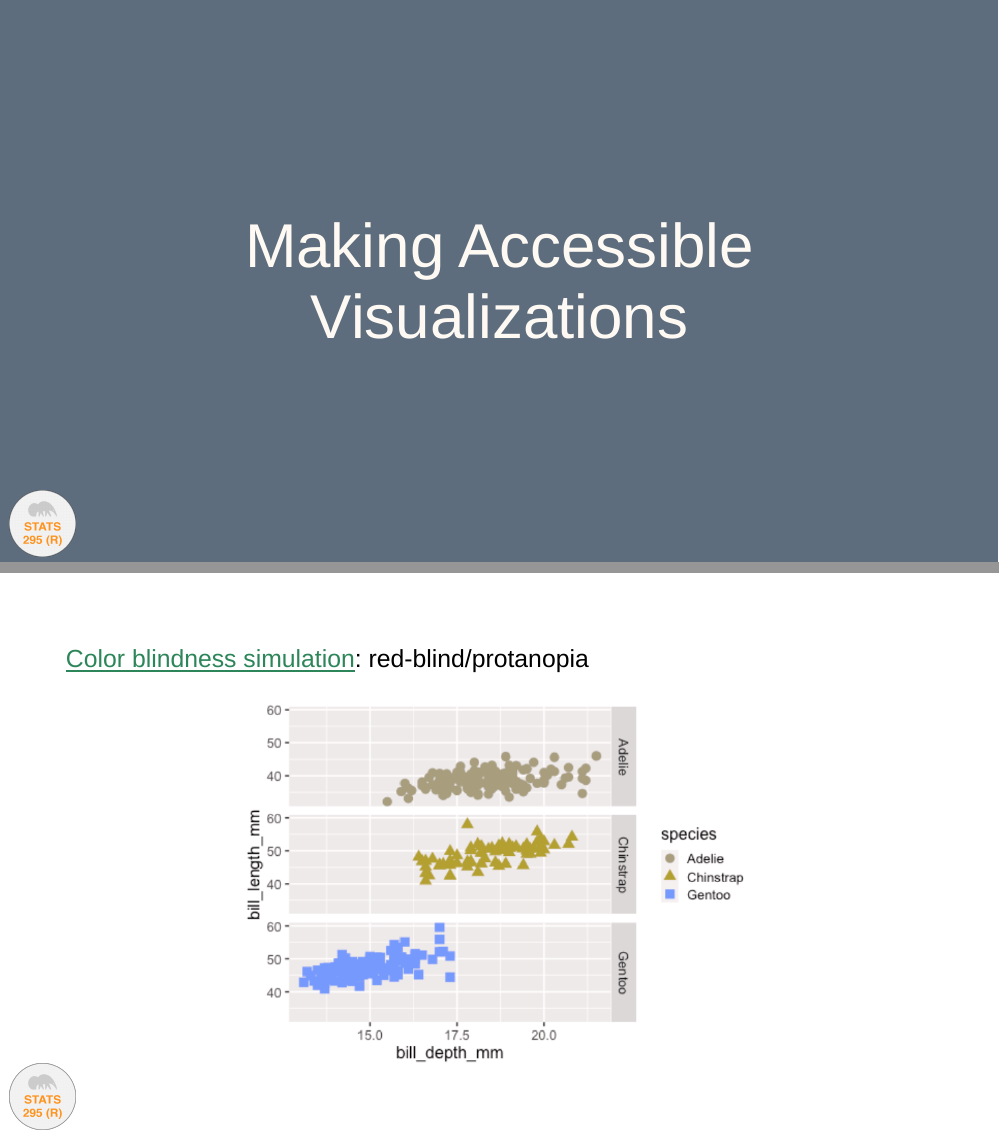
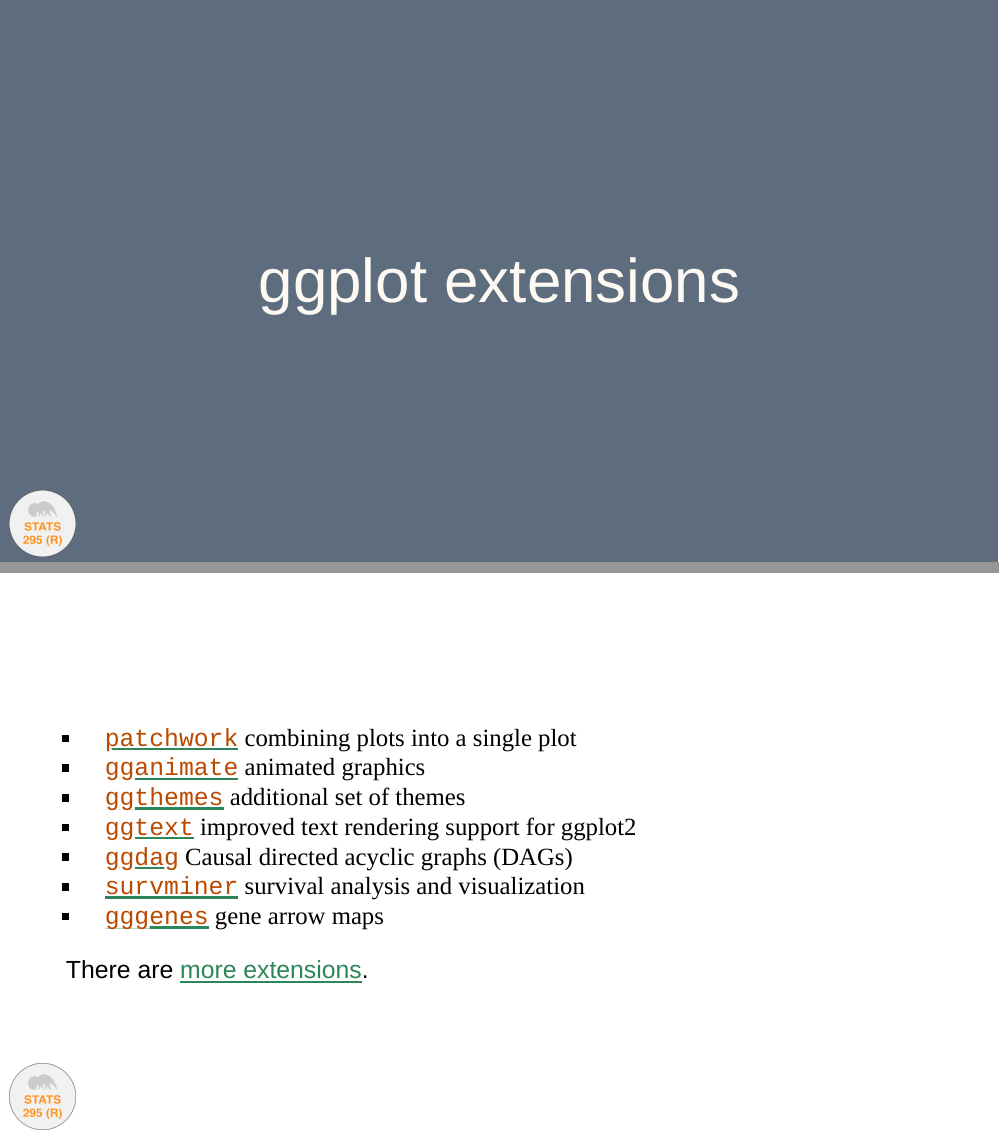
Before and after one commit to stats295r-fa21/website, an R Markdown document (slides/week02/02b-data-viz2.Rmd): pages 29 and 30 of 40 before the commit and pages 28 and 29 of 41 after it, joined at a grey line. The pictures show the slides in the output file slides/week02/02b-data-viz2.html that the author committed with the source; the slides are laid out offline by our stand-in for remark.js, each with all of its steps uncovered, in fonts that may differ from those the slides ask for, and without slide numbers, shadows or browser add-ons; a font, style sheet, LaTeX package, included part or bibliography that could not be used is replaced or left out.

Commit message:
add ggplot extensions

```diff
--- a/slides/week02/02b-data-viz2.Rmd
+++ b/slides/week02/02b-data-viz2.Rmd
@@ -795,6 +793,24 @@ class: middle
 
 
 ---
+class: middle center inverse
+
+.font75[ggplot extensions]
+
+---
+
+class: middle
+
+- [`patchwork`](https://patchwork.data-imaginist.com/) combining plots into a single plot
+- [`gganimate`](https://gganimate.com/) animated graphics
+- [`ggthemes`](https://rafalab.github.io/dsbook/ggplot2.html#add-on-packages) additional set of themes
+- [`ggtext`](https://wilkelab.org/ggtext/) improved text rendering support for ggplot2
+- [`ggdag`](https://ggdag.malco.io/) Causal directed acyclic graphs (DAGs)
+- [`survminer`](https://rpkgs.datanovia.com/survminer/index.html) survival analysis and visualization
+- [`gggenes`](https://wilkox.org/gggenes/) gene arrow maps
+
+There are [more extensions](https://exts.ggplot2.tidyverse.org/gallery/).
+---
 
 class: middle center inverse
 
```
Also changed, not shown: slides/week02/02b-data-viz2.html, slides/week02/02b-data-viz2.Rmd (8 more changed lines).
